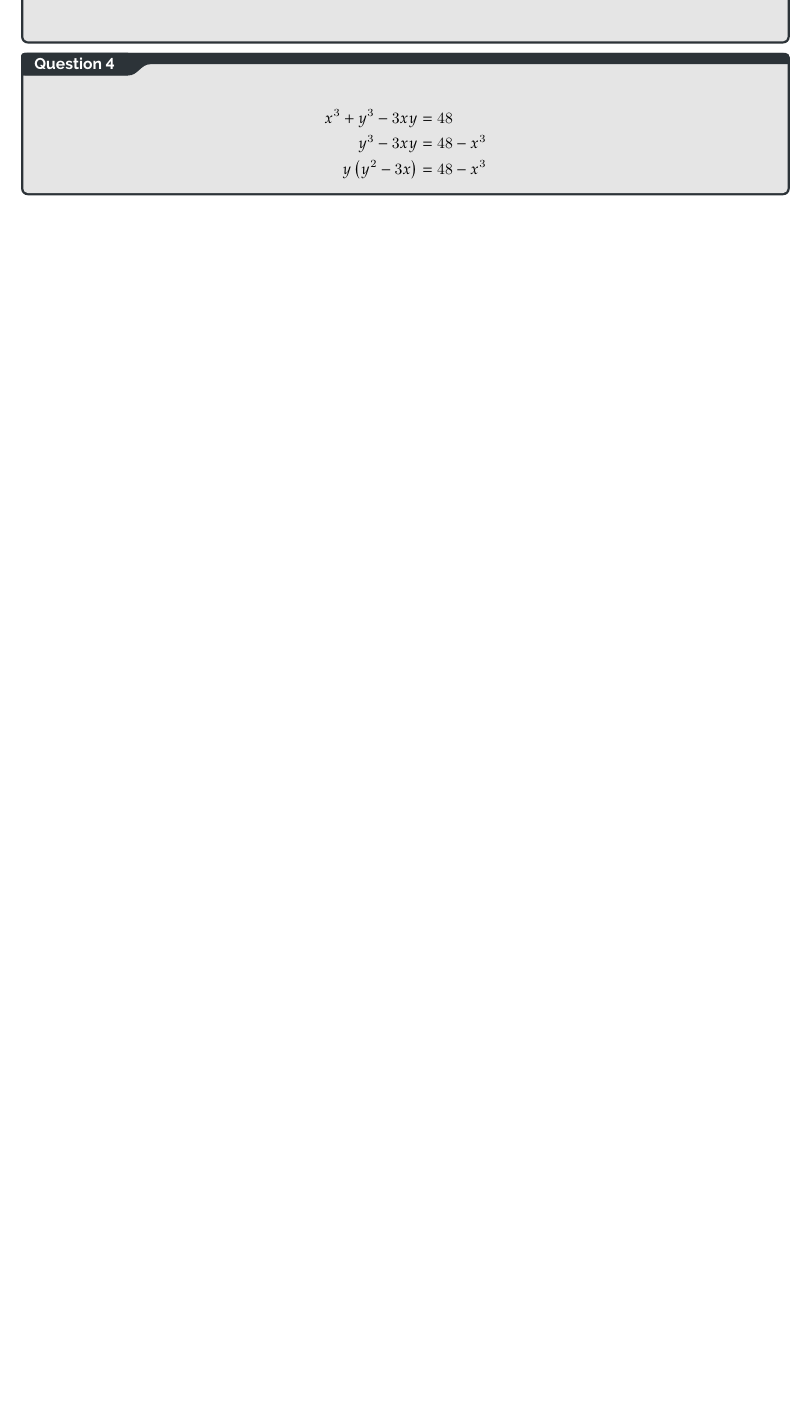
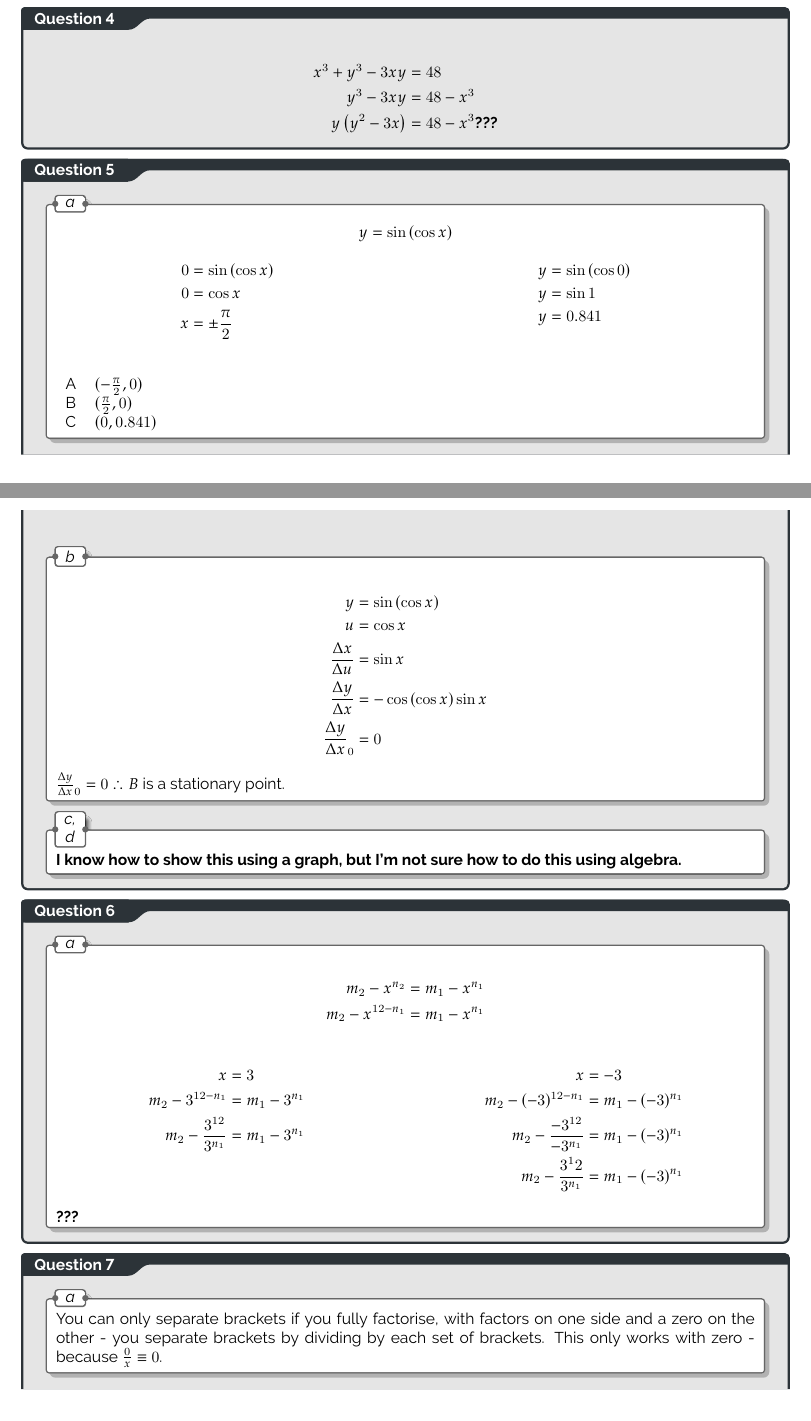
Before and after one commit to BurntNail/XMas-Maths-Papers, a LaTeX thesis (aea.tex): part of page 3 of 3 before the commit and two parts of pages 3 and 4 of 5 after it, the two joined at a grey line, cut so that both start at the same text, the shorter picture padded with empty space. Compiled offline with pdfLaTeX.

Commit message:
finish doing papers

```diff
--- a/aea.tex
+++ b/aea.tex
@@ -107,7 +108,97 @@
 		x^3 + y^3 - 3xy &= 48 \\
 		y^3 -3xy &= 48 - x^3 \\
 		y \left( y^2 - 3x \right) &= 48 - x^3
+		\textbf{???}
 	\end{align*}
 }
 
+\qs{
+\qsp{a}{
+	\[ y = \sin \left( \cos x \right) \]
+	\begin{multicols}{2}
+		\noindent
+		\begin{align*}
+			0 &= \sin \left( \cos x \right) \\
+			0 &= \cos x \\
+			x &= \pm \frac{\pi}{2}
+		\end{align*}
+		\columnbreak
+		\begin{align*}
+			y &= \sin \left( \cos 0 \right) \\
+			y &= \sin 1 \\
+			y &= 0.841
+		\end{align*}
+	\end{multicols}
+
+	\begin{tabular}{rl}
+		A & \( (- \frac{\pi}{2}, 0) \) \\
+		B & \( (\frac{\pi}{2}, 0) \) \\
+		C & \( (0, 0.841) \)
+	\end{tabular}
+}
+\qsp{b}{
+	\begin{align*}
+		y &= \sin \left( \cos x \right) \\
+		u &= \cos x \\
+		\frac{\Delta x}{\Delta u} &= \sin x \\
+		\differen &= - \cos \left( \cos x \right) \sin x \\
+		\differen_0 &= 0
+	\end{align*}
+	\( \differen_0 = 0 \therefore B\) is a stationary point.
+}
+\qsp{c, d}{
+	\textbf{I know how to show this using a graph, but I'm not sure how to do this using algebra.}
+}
+}
+
+\qs{
+\qsp{a}{
+	\begin{align*}
+		m_2 - x^{n_2} &= m_1 - x^{n_1} \\
+		m_2 - x^{12 - n_1} &= m_1 - x^{n_1} \\
+	\end{align*}
+	\begin{multicols}{2}
+		\noindent
+		\begin{align*}
+			x &= 3 \\
+			m_2 - 3^{12 - n_1} &= m_1 - 3^{n_1}  \\
+			m_2 - \frac{3^{12}}{3^{n_1}} &= m_1 - 3^{n_1}
+		\end{align*}
+		\columnbreak
+		\begin{align*}
+			x &= -3 \\
+			m_2 - (-3)^{12 - n_1} &= m_1 - (-3)^{n_1}  \\
+			m_2 - \frac{-3^{12}}{-3^{n_1}} &= m_1 - (-3)^{n_1} \\
+			m_2 - \frac{3^12}{3^{n_1}} &= m_1 - (-3)^{n_1}
+		\end{align*}
+	\end{multicols}
+	\textbf{???}
+}
+}
+
+\qs{
+\qsp{a}{
+	You can only separate brackets if you fully factorise, with factors on one side and a zero on the other - you separate brackets by dividing by each set of brackets. This only works with zero - because \( \frac{0}{x} \equiv 0 \).
+}
+\qsp{b}{
+	\begin{align*}
+		x^3 + \frac{3}{4}x - \frac{1}{2} &= 0 \\
+		\func{\frac{1}{2}} &= 0 \\
+		(x - \frac{1}{2})(x^2 + bx + 1) &= 0 \\
+		\ldots - \frac{1}{2}x^2 + bx^2 + \ldots &= 0 \\
+		-\frac{1}{2} + b &= 0 \\
+		b &= \frac{1}{2} \\
+		x^3 + \frac{3}{4}x - \frac{1}{2} &\equiv (x - \frac{1}{2})(x^2 +\frac{1}{2}x + 1) \\ \\
+		x^2 +\frac{1}{2}x + 1 &= 0
+		\Delta &= b^2 - 4ac \\
+		&= \frac{1}{2}^2 - 4*1*1 \\
+		&= - \frac{15}{4}
+	\end{align*}
+	\(\Delta < 0 \therefore\) no real solutions.
+}
+\qsp{c, d}{
+	\textbf{???}
+}
+}
+
 \end{document}
```
Also changed, not shown: c3 z.tex (+1 -1 lines), aea.pdf, c3 x.pdf, c3 y.pdf, c3 z.pdf, aea.tex (3 more changed lines).
